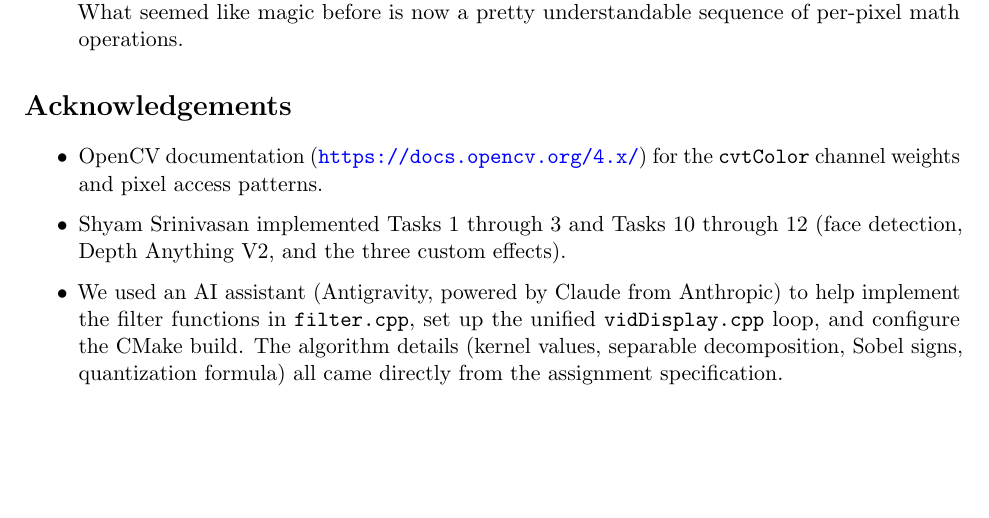
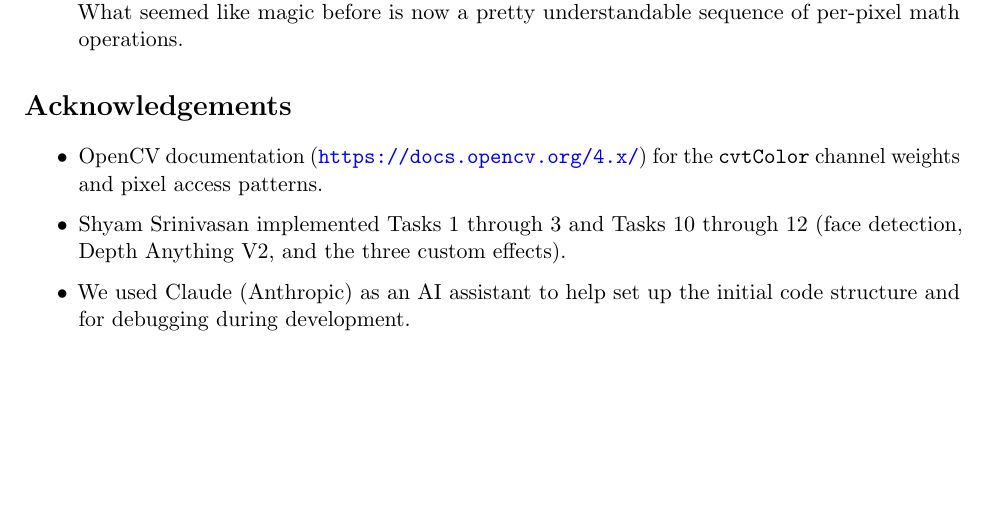
Before and after one commit to shrirag10/CS5330-Pattern-Recognition-Computer-vision-, a LaTeX document (Projects/project1/report.tex): part of page 6 of 6, cut so that both start at the same text. Compiled offline with pdfLaTeX.

Commit message:
Fix em dashes in filter.h; simplify AI acknowledgement in report

```diff
--- a/Projects/project1/report.tex
+++ b/Projects/project1/report.tex
@@ -310,12 +310,8 @@ count as a small extension of that task.
     \item Shyam Srinivasan implemented Tasks 1 through 3 and Tasks 10
         through 12 (face detection, Depth Anything V2, and the three
         custom effects).
-    \item We used an AI assistant (Antigravity, powered by Claude from
-        Anthropic) to help implement the filter functions in
-        \texttt{filter.cpp}, set up the unified \texttt{vidDisplay.cpp}
-        loop, and configure the CMake build. The algorithm details
-        (kernel values, separable decomposition, Sobel signs, quantization
-        formula) all came directly from the assignment specification.
+    \item We used Claude (Anthropic) as an AI assistant to help set up the
+        initial code structure and for debugging during development.
 \end{itemize}
 
 \end{document}
```
Also changed, not shown: 1 other file.
